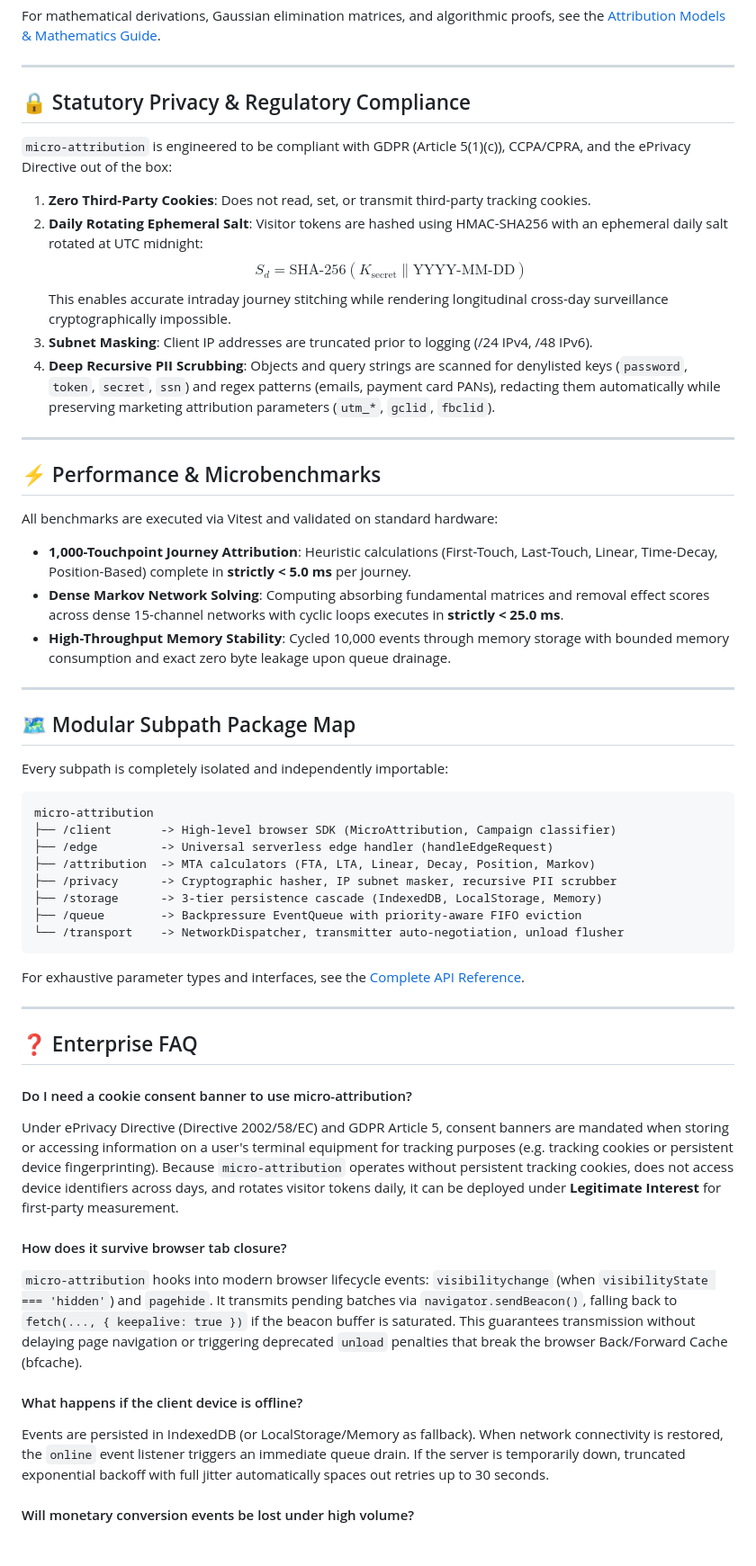
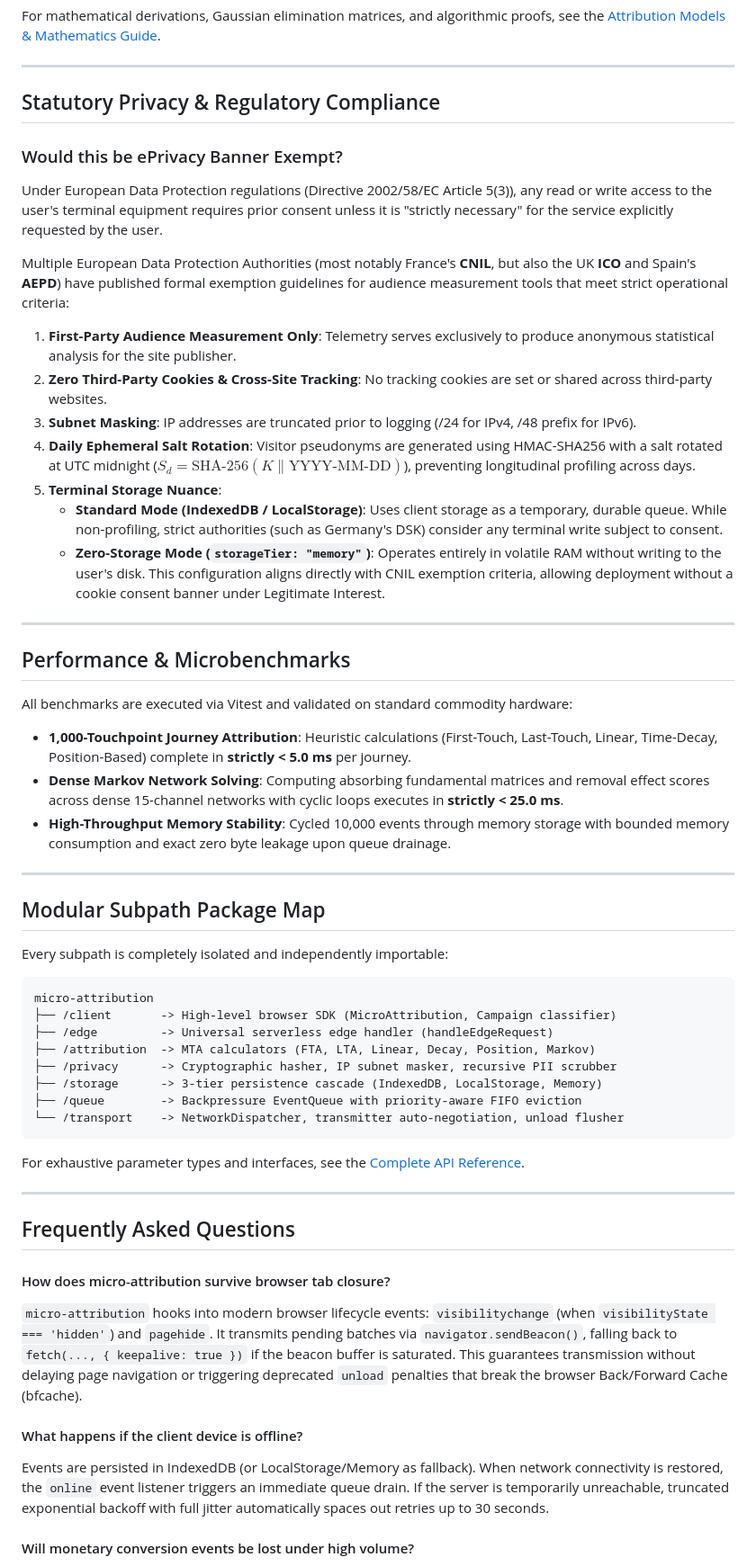
Before and after one commit to mikev-lab/micro-attribution, a Markdown page: README.md, the part around one of its changes. Shown at 90% size. GitHub-like rendering; blank space fills up the shorter version.

```diff
--- a/README.md
+++ b/README.md
@@ -287,22 +422,26 @@ For mathematical derivations, Gaussian elimination matrices, and algorithmic pro
 
 ---
 
-## 🔒 Statutory Privacy & Regulatory Compliance
+## Statutory Privacy & Regulatory Compliance
 
-`micro-attribution` is engineered to be compliant with GDPR (Article 5(1)(c)), CCPA/CPRA, and the ePrivacy Directive out of the box:
+### Would this be ePrivacy Banner Exempt?
 
-1. **Zero Third-Party Cookies**: Does not read, set, or transmit third-party tracking cookies.
-2. **Daily Rotating Ephemeral Salt**: Visitor tokens are hashed using HMAC-SHA256 with an ephemeral daily salt rotated at UTC midnight:
-   $$S_d = \text{SHA-256}(K_{\text{secret}} \parallel \text{YYYY-MM-DD})$$
-   This enables accurate intraday journey stitching while rendering longitudinal cross-day surveillance cryptographically impossible.
-3. **Subnet Masking**: Client IP addresses are truncated prior to logging (/24 IPv4, /48 IPv6).
-4. **Deep Recursive PII Scrubbing**: Objects and query strings are scanned for denylisted keys (`password`, `token`, `secret`, `ssn`) and regex patterns (emails, payment card PANs), redacting them automatically while preserving marketing attribution parameters (`utm_*`, `gclid`, `fbclid`).
+Under European Data Protection regulations (Directive 2002/58/EC Article 5(3)), any read or write access to the user's terminal equipment requires prior consent unless it is "strictly necessary" for the service explicitly requested by the user.
+
+Multiple European Data Protection Authorities (most notably France's **CNIL**, but also the UK **ICO** and Spain's **AEPD**) have published formal exemption guidelines for audience measurement tools that meet strict operational criteria:
+1. **First-Party Audience Measurement Only**: Telemetry serves exclusively to produce anonymous statistical analysis for the site publisher.
+2. **Zero Third-Party Cookies & Cross-Site Tracking**: No tracking cookies are set or shared across third-party websites.
+3. **Subnet Masking**: IP addresses are truncated prior to logging (/24 for IPv4, /48 prefix for IPv6).
+4. **Daily Ephemeral Salt Rotation**: Visitor pseudonyms are generated using HMAC-SHA256 with a salt rotated at UTC midnight ($S_d = \text{SHA-256}(K \parallel \text{YYYY-MM-DD})$), preventing longitudinal profiling across days.
+5. **Terminal Storage Nuance**:
+   - **Standard Mode (IndexedDB / LocalStorage)**: Uses client storage as a temporary, durable queue. While non-profiling, strict authorities (such as Germany's DSK) consider any terminal write subject to consent.
+   - **Zero-Storage Mode (`storageTier: "memory"`)**: Operates entirely in volatile RAM without writing to the user's disk. This configuration aligns directly with CNIL exemption criteria, allowing deployment without a cookie consent banner under Legitimate Interest.
 
 ---
 
-## ⚡ Performance & Microbenchmarks
+## Performance & Microbenchmarks
 
-All benchmarks are executed via Vitest and validated on standard hardware:
+All benchmarks are executed via Vitest and validated on standard commodity hardware:
 
 - **1,000-Touchpoint Journey Attribution**: Heuristic calculations (First-Touch, Last-Touch, Linear, Time-Decay, Position-Based) complete in **strictly < 5.0 ms** per journey.
 - **Dense Markov Network Solving**: Computing absorbing fundamental matrices and removal effect scores across dense 15-channel networks with cyclic loops executes in **strictly < 25.0 ms**.
@@ -310,7 +449,7 @@ All benchmarks are executed via Vitest and validated on standard hardware:
 
 ---
 
-## 🗺 Modular Subpath Package Map
+## Modular Subpath Package Map
 
 Every subpath is completely isolated and independently importable:
 
@@ -329,16 +468,13 @@ For exhaustive parameter types and interfaces, see the [Complete API Reference](
 
 ---
 
-## ❓ Enterprise FAQ
+## Frequently Asked Questions
 
-#### Do I need a cookie consent banner to use micro-attribution?
-Under ePrivacy Directive (Directive 2002/58/EC) and GDPR Article 5, consent banners are mandated when storing or accessing information on a user's terminal equipment for tracking purposes (e.g. tracking cookies or persistent device fingerprinting). Because `micro-attribution` operates without persistent tracking cookies, does not access device identifiers across days, and rotates visitor tokens daily, it can be deployed under **Legitimate Interest** for first-party measurement.
-
-#### How does it survive browser tab closure?
+#### How does micro-attribution survive browser tab closure?
 `micro-attribution` hooks into modern browser lifecycle events: `visibilitychange` (when `visibilityState === 'hidden'`) and `pagehide`. It transmits pending batches via `navigator.sendBeacon()`, falling back to `fetch(..., { keepalive: true })` if the beacon buffer is saturated. This guarantees transmission without delaying page navigation or triggering deprecated `unload` penalties that break the browser Back/Forward Cache (bfcache).
 
 #### What happens if the client device is offline?
-Events are persisted in IndexedDB (or LocalStorage/Memory as fallback). When network connectivity is restored, the `online` event listener triggers an immediate queue drain. If the server is temporarily down, truncated exponential backoff with full jitter automatically spaces out retries up to 30 seconds.
+Events are persisted in IndexedDB (or LocalStorage/Memory as fallback). When network connectivity is restored, the `online` event listener triggers an immediate queue drain. If the server is temporarily unreachable, truncated exponential backoff with full jitter automatically spaces out retries up to 30 seconds.
 
 #### Will monetary conversion events be lost under high volume?
 No. Monetary conversions are enqueued with `priority: 'high'`. When the queue reaches capacity ($N_{\max} = 1000$ or $S_{\max} = 2\text{ MB}$), or when storage throws `QuotaExceededError`, the queue evicts the oldest normal-priority pageviews or clicks first, strictly preserving conversion records.
```
Also changed, not shown: other parts of README.md (+170 -32 lines), docs/CUSTOMIZATION_AND_EXTENSIONS.md (added, +328 -0 lines).
